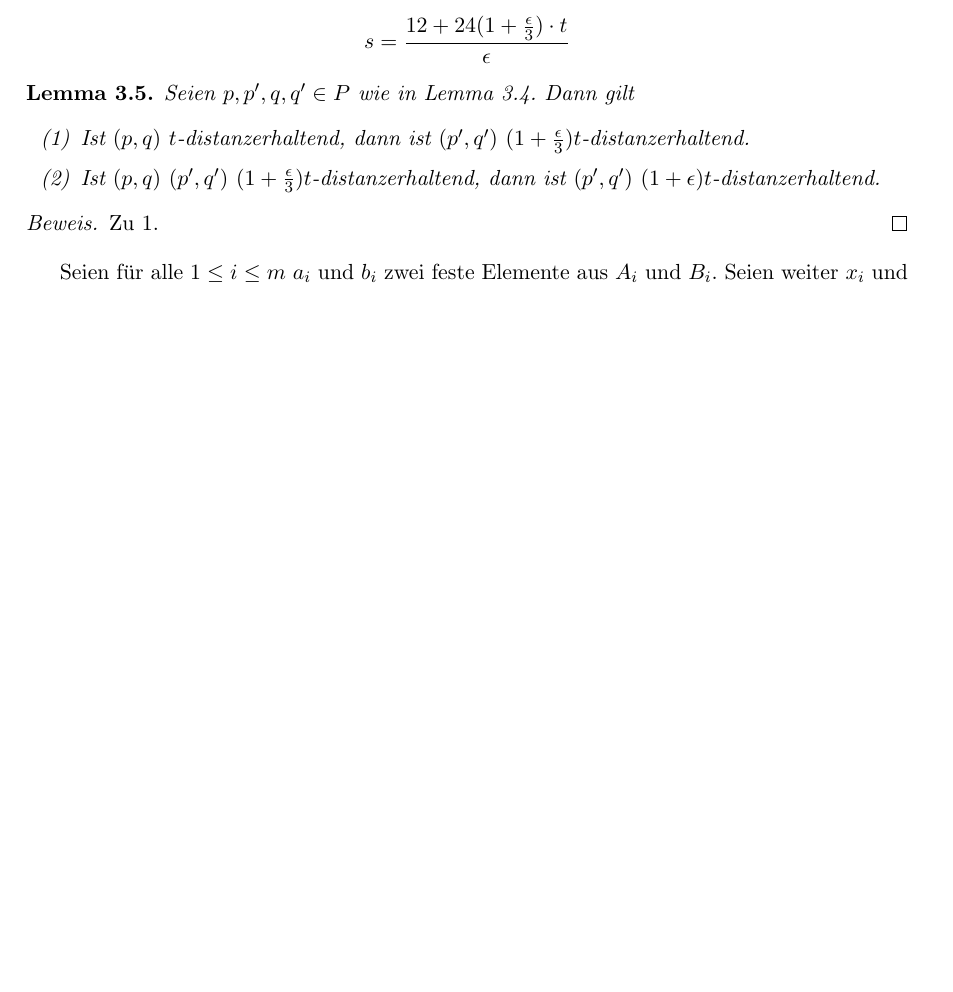
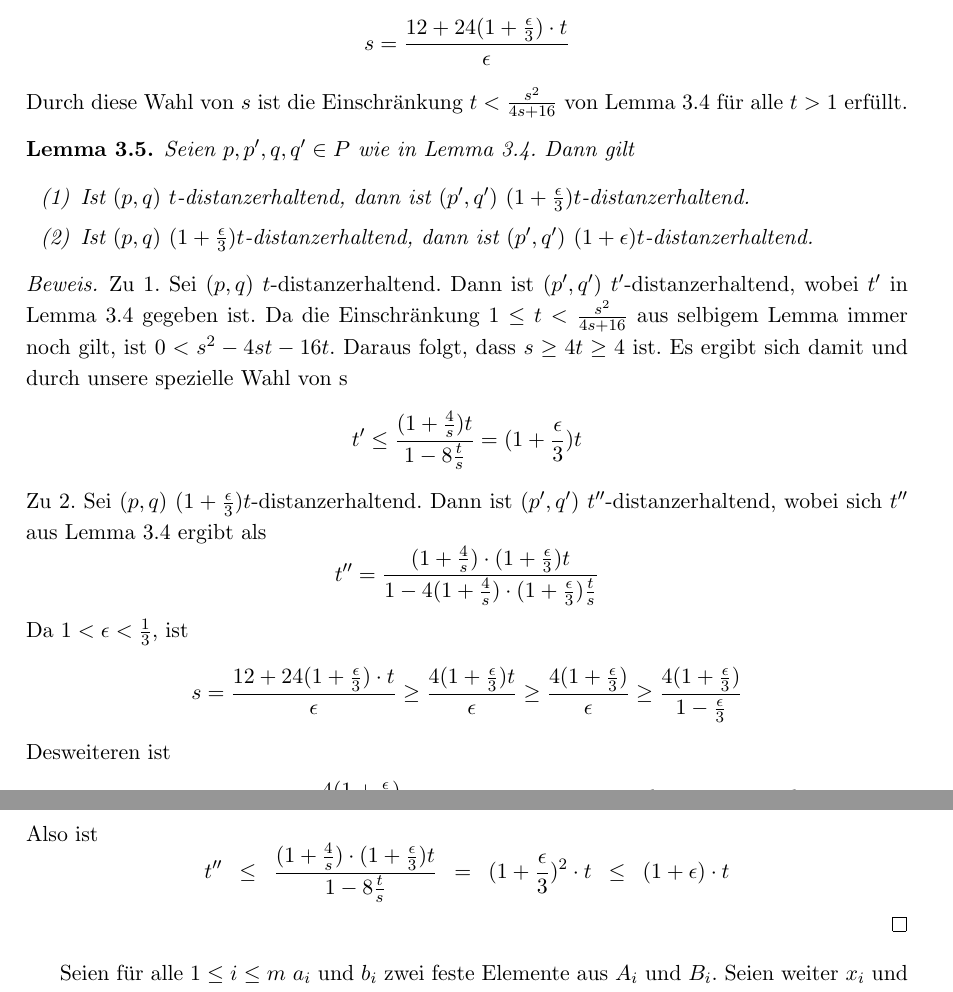
Before and after one commit to NKlug/paper-dpapp, a LaTeX paper (src/main.tex): part of page 6 of 8 before the commit and two parts of pages 6 and 7 of 8 after it, the two joined at a grey line, cut so that both start at the same text, the shorter picture padded with empty space. Compiled offline with pdfLaTeX.

Commit message:
Add (t, epsilon) proof

```diff
--- a/src/main.tex
+++ b/src/main.tex
@@ -24,6 +24,7 @@
 \renewcommand{\proofname}{\Beweis}
 
 \setenumerate{label=(\arabic*),itemsep=0mm}
+\allowdisplaybreaks
 
 \newtheorem{theorem}{Satz}[section]
 \newtheorem{lemma}[theorem]{Lemma}
@@ -209,14 +211,26 @@
 
     Sei jetzt $0 < \epsilon < \frac{1}{3}$ und $1 \leq t$. Sei
     \[s = \frac{12 + 24(1 + \frac{\epsilon}{3})\cdot t}{\epsilon}\]
+    Durch diese Wahl von $s$ ist die Einschränkung $t < \frac{s^2}{4s + 16}$ von Lemma \ref{lem:stranget} für alle $t > 1$ erfüllt.
 
     \begin{lemma}
     	\label{lem:tepsilon}
     	Seien $p, p', q, q' \in P$ wie in Lemma \ref{lem:stranget}. Dann gilt
     	\begin{enumerate}
     		\item Ist $(p, q)$ $t$-distanzerhaltend, dann ist $(p', q')$ $(1 + \frac{\epsilon}{3})t$-distanzerhaltend.
-    		\item Ist $(p, q)$ $(p', q')$ $(1 + \frac{\epsilon}{3})t$-distanzerhaltend, dann ist $(p', q')$ $(1 + \epsilon)t$-distanzerhaltend.
+    		\item Ist $(p, q)$ $(1 + \frac{\epsilon}{3})t$-distanzerhaltend, dann ist $(p', q')$ $(1 + \epsilon)t$-distanzerhaltend.
     	\end{enumerate}
     \end{lemma}
     \begin{proof}
-    	Zu 1.
+    	Zu 1. Sei $(p, q)$ $t$-distanzerhaltend. Dann ist $(p', q')$ $t'$-distanzerhaltend, wobei $t'$ in Lemma \ref{lem:stranget} gegeben ist. Da die Einschränkung $1 \leq t < \frac{s^2}{4s + 16}$ aus selbigem Lemma immer noch gilt, ist $0 < s^2 - 4st - 16t$. Daraus folgt, dass $s \geq 4t \geq 4$ ist. Es ergibt sich damit und durch unsere spezielle Wahl von s
+    	\[t' \leq \frac{(1 + \frac{4}{s})t}{1 - 8 \frac{t}{s}} = (1+ \frac{\epsilon}{3})t\]
+    	Zu 2. Sei $(p, q)$ $(1+ \frac{\epsilon}{3})t$-distanzerhaltend. Dann ist $(p', q')$ $t''$-distanzerhaltend, wobei sich $t''$ aus Lemma \ref{lem:stranget} ergibt als
+    	\[t'' = \frac{(1+\frac{4}{s})\cdot (1 + \frac{\epsilon}{3})t}{1 - 4(1 + \frac{4}{s})\cdot (1 + \frac{\epsilon}{3})\frac{t}{s}}\]
+    	Da $1 < \epsilon < \frac{1}{3}$, ist
+    	\[
+	    	s = \frac{12 + 24(1 + \frac{\epsilon}{3})\cdot t}{\epsilon} \geq \frac{4 (1 + \frac{\epsilon}{3})t}{\epsilon}
+    		\geq\frac{4 (1 + \frac{\epsilon}{3})}{\epsilon}
+    		\geq\frac{4 (1 + \frac{\epsilon}{3})}{1 - \frac{\epsilon}{3}}
+    		\]
+    	Desweiteren ist
+    	\begin{align*}
@@ -223,3 +243,8 @@
+    	Also ist
+    	\[
+	    	t'' \enspace\leq\enspace \frac{(1 + \frac{4}{s})\cdot (1 + \frac{\epsilon}{3})t}{1 - 8 \frac{t}{s}}
+	    	\enspace=\enspace (1 + \frac{\epsilon}{3})^2\cdot t \enspace\leq\enspace (1 + \epsilon)\cdot t
+    	\]
     \end{proof}
     Seien für alle $1 \leq i \leq m$ $a_i$ und $b_i$ zwei feste Elemente aus $A_i$ und $B_i$. Seien weiter $x_i$ und $y_i$ die Elemente von $P$, für die $a = \delta(p_1, x_i)$ und $b = \delta(p_1, y_i)$. Wir nennen im Folgenden die Tupel $(A_i, B_i)$ \emph{$(t, \epsilon)$-distanzerhaltend}, falls jeweils $(x_i, y_i)$ $(1 + \frac{\epsilon }{3})t$-distanzerhaltend ist.
 
```
Also changed, not shown: out/main.pdf, src/main.tex (7 more changed lines).
